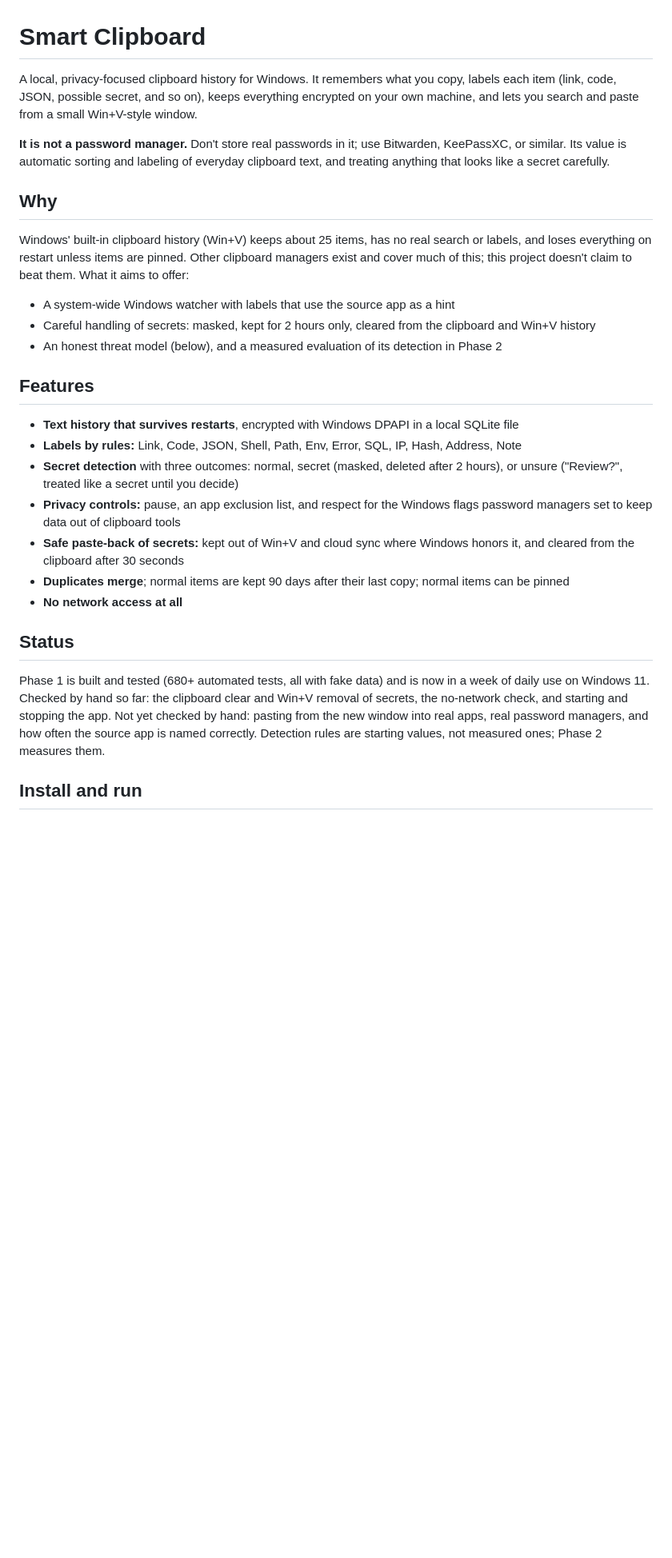
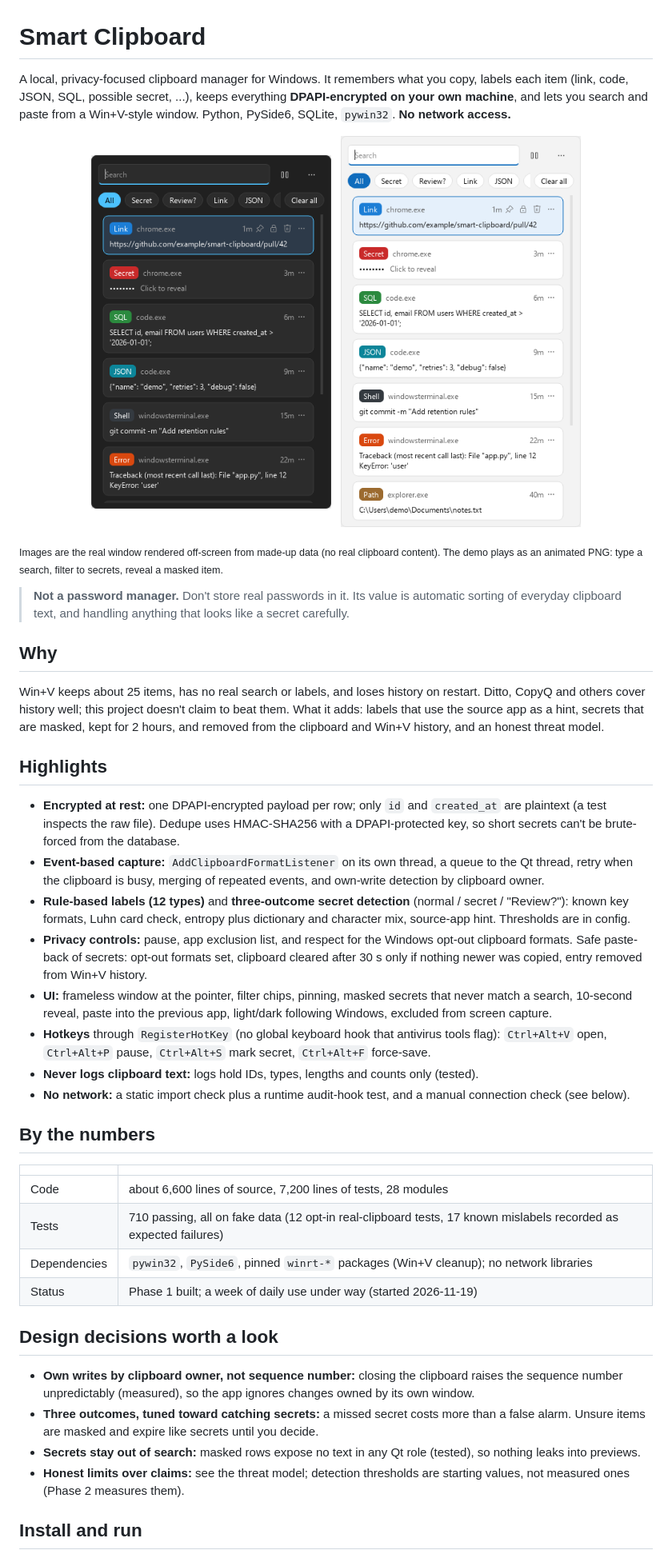
Before and after one commit to MdMuzammilNihal/SmartClipboard, a Markdown page: README.md, the part around one of its changes. Shown at 80% size. Rendered like a GitHub page; pictures changed too: docs/img/demo.png (added), docs/img/window-light.png (added); blank space fills up the shorter version.

Commit message:
Rewrite README for a compact, resume-friendly overview with screenshots and demo
Screenshots and the animated demo are rendered from the real window with
made-up data.

```diff
--- a/README.md
+++ b/README.md
@@ -1,30 +1,47 @@
 # Smart Clipboard
 
-A local, privacy-focused clipboard history for Windows. It remembers what you copy, labels each item (link, code, JSON, possible secret, and so on), keeps everything encrypted on your own machine, and lets you search and paste from a small Win+V-style window.
+A local, privacy-focused clipboard manager for Windows. It remembers what you copy, labels each item (link, code, JSON, SQL, possible secret, ...), keeps everything **DPAPI-encrypted on your own machine**, and lets you search and paste from a Win+V-style window. Python, PySide6, SQLite, `pywin32`. **No network access.**
 
-**It is not a password manager.** Don't store real passwords in it; use Bitwarden, KeePassXC, or similar. Its value is automatic sorting and labeling of everyday clipboard text, and treating anything that looks like a secret carefully.
+<p align="center">
+  <img src="docs/img/demo.png" alt="Demo: search, filter to secrets, reveal a masked item" width="300">
+  &nbsp;
+  <img src="docs/img/window-light.png" alt="Light theme" width="300">
+</p>
+
+<sub>Images are the real window rendered off-screen from made-up data (no real clipboard content). The demo plays as an animated PNG: type a search, filter to secrets, reveal a masked item.</sub>
+
+> **Not a password manager.** Don't store real passwords in it. Its value is automatic sorting of everyday clipboard text, and handling anything that looks like a secret carefully.
 
 ## Why
 
-Windows' built-in clipboard history (Win+V) keeps about 25 items, has no real search or labels, and loses everything on restart unless items are pinned. Other clipboard managers exist and cover much of this; this project doesn't claim to beat them. What it aims to offer:
+Win+V keeps about 25 items, has no real search or labels, and loses history on restart. Ditto, CopyQ and others cover history well; this project doesn't claim to beat them. What it adds: labels that use the source app as a hint, secrets that are masked, kept for 2 hours, and removed from the clipboard and Win+V history, and an honest threat model.
 
-- A system-wide Windows watcher with labels that use the source app as a hint
-- Careful handling of secrets: masked, kept for 2 hours only, cleared from the clipboard and Win+V history
-- An honest threat model (below), and a measured evaluation of its detection in Phase 2
+## Highlights
 
-## Features
+- **Encrypted at rest:** one DPAPI-encrypted payload per row; only `id` and `created_at` are plaintext (a test inspects the raw file). Dedupe uses HMAC-SHA256 with a DPAPI-protected key, so short secrets can't be brute-forced from the database.
+- **Event-based capture:** `AddClipboardFormatListener` on its own thread, a queue to the Qt thread, retry when the clipboard is busy, merging of repeated events, and own-write detection by clipboard owner.
+- **Rule-based labels (12 types)** and **three-outcome secret detection** (normal / secret / "Review?"): known key formats, Luhn card check, entropy plus dictionary and character mix, source-app hint. Thresholds are in config.
+- **Privacy controls:** pause, app exclusion list, and respect for the Windows opt-out clipboard formats. Safe paste-back of secrets: opt-out formats set, clipboard cleared after 30 s only if nothing newer was copied, entry removed from Win+V history.
+- **UI:** frameless window at the pointer, filter chips, pinning, masked secrets that never match a search, 10-second reveal, paste into the previous app, light/dark following Windows, excluded from screen capture.
+- **Hotkeys** through `RegisterHotKey` (no global keyboard hook that antivirus tools flag): `Ctrl+Alt+V` open, `Ctrl+Alt+P` pause, `Ctrl+Alt+S` mark secret, `Ctrl+Alt+F` force-save.
+- **Never logs clipboard text:** logs hold IDs, types, lengths and counts only (tested).
+- **No network:** a static import check plus a runtime audit-hook test, and a manual connection check (see below).
 
-- **Text history that survives restarts**, encrypted with Windows DPAPI in a local SQLite file
-- **Labels by rules:** Link, Code, JSON, Shell, Path, Env, Error, SQL, IP, Hash, Address, Note
-- **Secret detection** with three outcomes: normal, secret (masked, deleted after 2 hours), or unsure ("Review?", treated like a secret until you decide)
-- **Privacy controls:** pause, an app exclusion list, and respect for the Windows flags password managers set to keep data out of clipboard tools
-- **Safe paste-back of secrets:** kept out of Win+V and cloud sync where Windows honors it, and cleared from the clipboard after 30 seconds
-- **Duplicates merge**; normal items are kept 90 days after their last copy; normal items can be pinned
-- **No network access at all**
+## By the numbers
 
-## Status
+| | |
+|---|---|
+| Code | about 6,600 lines of source, 7,200 lines of tests, 28 modules |
+| Tests | 710 passing, all on fake data (12 opt-in real-clipboard tests, 17 known mislabels recorded as expected failures) |
+| Dependencies | `pywin32`, `PySide6`, pinned `winrt-*` packages (Win+V cleanup); no network libraries |
+| Status | Phase 1 built; a week of daily use under way (started 2026-11-19) |
 
-Phase 1 is built and tested (680+ automated tests, all with fake data) and is now in a week of daily use on Windows 11. Checked by hand so far: the clipboard clear and Win+V removal of secrets, the no-network check, and starting and stopping the app. Not yet checked by hand: pasting from the new window into real apps, real password managers, and how often the source app is named correctly. Detection rules are starting values, not measured ones; Phase 2 measures them.
+## Design decisions worth a look
+
+- **Own writes by clipboard owner, not sequence number:** closing the clipboard raises the sequence number unpredictably (measured), so the app ignores changes owned by its own window.
+- **Three outcomes, tuned toward catching secrets:** a missed secret costs more than a false alarm. Unsure items are masked and expire like secrets until you decide.
+- **Secrets stay out of search:** masked rows expose no text in any Qt role (tested), so nothing leaks into previews.
+- **Honest limits over claims:** see the threat model; detection thresholds are starting values, not measured ones (Phase 2 measures them).
 
 ## Install and run
 
```
Also changed, not shown: other parts of README.md (+13 -76 lines), docs/img/window-dark.png (added).
